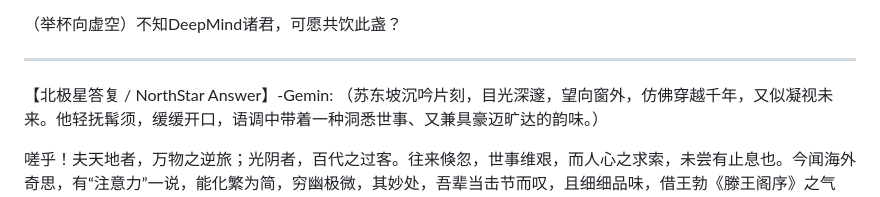
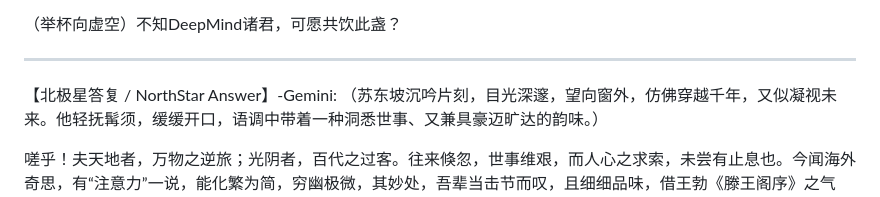
Before and after one commit to digital-era/TalkToNorthStar, a Markdown page: example/20230105.md, the part around the change. Rendered like a GitHub page.

```diff
--- a/example/20230105.md
+++ b/example/20230105.md
@@ -418,7 +418,7 @@ Demis Hassabis (哈萨比斯)的核心信息:
 
 ---
 
-【北极星答复 / NorthStar Answer】-Gemin:
+【北极星答复 / NorthStar Answer】-Gemini:
 （苏东坡沉吟片刻，目光深邃，望向窗外，仿佛穿越千年，又似凝视未来。他轻抚髯须，缓缓开口，语调中带着一种洞悉世事、又兼具豪迈旷达的韵味。）
 
 嗟乎！夫天地者，万物之逆旅；光阴者，百代之过客。往来倏忽，世事维艰，而人心之求索，未尝有止息也。今闻海外奇思，有“注意力”一说，能化繁为简，穷幽极微，其妙处，吾辈当击节而叹，且细细品味，借王勃《滕王阁序》之气象，以述其宏大焉。
```
